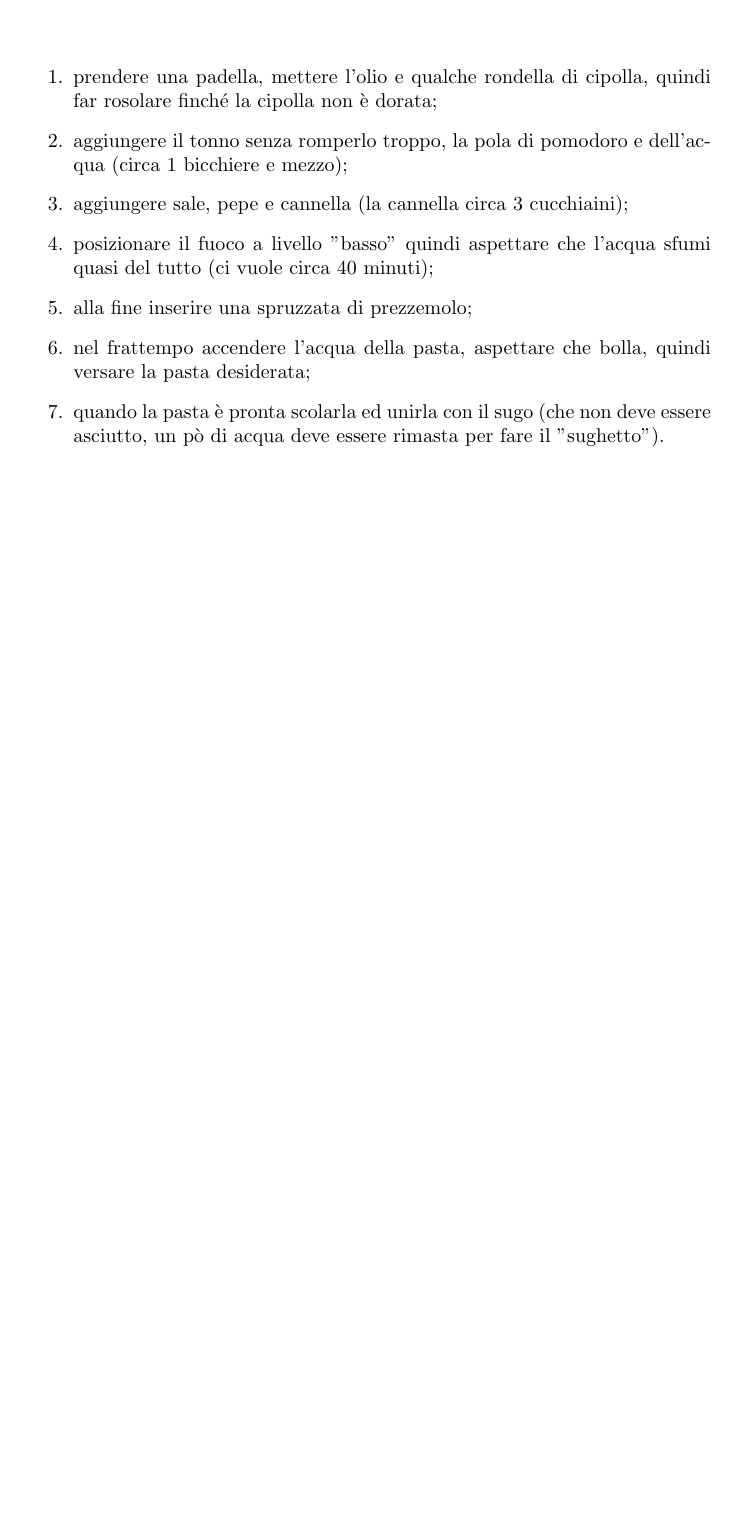
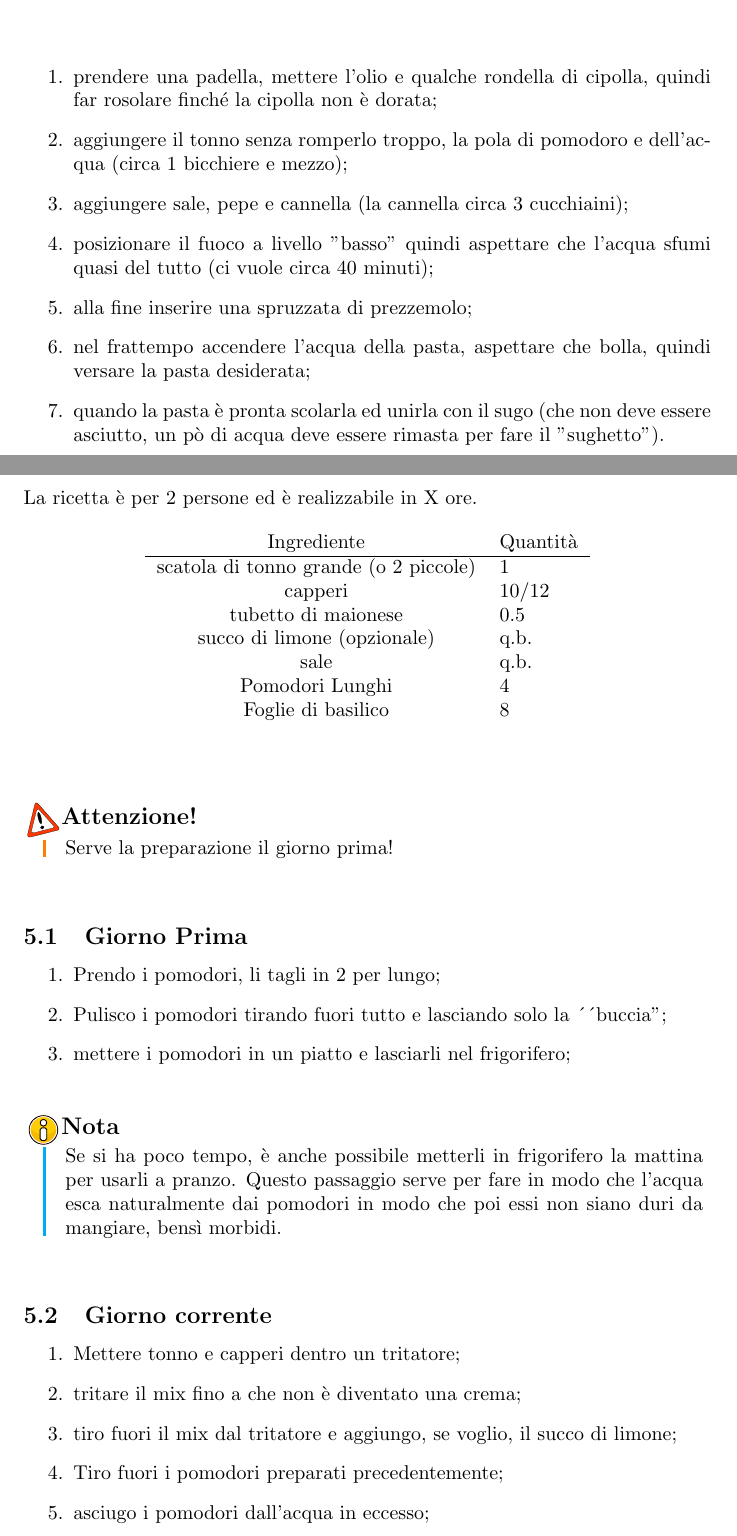
Before and after one commit to Koldar/ricettario, a LaTeX document (main.tex, which reads commands.tex, src/texs/pomodori-ripieni.tex): part of page 6 of 6 before the commit and two parts of pages 6 and 7 of 10 after it, the two joined at a grey line, cut so that both start at the same text, the shorter picture padded with empty space. Compiled offline with pdfLaTeX.

Commit message:
add crostini con pate and pomodori ripieni

```diff
--- a/commands.tex
+++ b/commands.tex
@@ -28,6 +44,7 @@
 
 \newcommand{\ingredienti}[2]{%
     \begin{table}[h]%
+        \centering
         \begin{tabular}{cl}%
             Ingrediente & Quantità \\ \hline
             \ingredienti@consume{#1}{#2}
--- a/main.tex
+++ b/main.tex
@@ -8,11 +8,13 @@
 \usepackage{graphicx}
 \usepackage{titlesec}
 \usepackage{commons}
+\usepackage[svgnames]{xcolor}
+\usepackage[tikz]{bclogo}
 
 \input{commands}
 
 \author{Massimo Bono}
-\title{Ricettario}
+\title{Il Ricettario\\Ricette gustose per palati Bresciani}
 \date{\today}
 
 \NewDocumentCommand{\sectionbreak}{}{%
--- /dev/null
+++ b/src/texs/pomodori-ripieni.tex
@@ -0,0 +1,35 @@
+\section{Pomodori Ripieni}
+
+\setRecipePersonNumber{2}
+\generalRecipeInfos{}
+
+\ingredienti%
+    {scatola di tonno grande (o 2 piccole)}{1}%
+    {capperi}{10/12}%
+    {tubetto di maionese}{0.5}%
+    {succo di limone (opzionale)}{\qb{}}%
+    {sale}{\qb{}}%
+    {Pomodori Lunghi}{4}%
+    {Foglie di basilico}{8}%
+
+\warning{Serve la preparazione il giorno prima!}
+
+\subsection{Giorno Prima}
+\begin{enumerate}
+    \item Prendo i pomodori, li tagli in 2 per lungo;
+    \item Pulisco i pomodori tirando fuori tutto e lasciando solo la \quotes{buccia};
+    \item mettere i pomodori in un piatto e lasciarli nel frigorifero;
+\end{enumerate}
+
+\note{
+    Se si ha poco tempo, è anche possibile metterli in frigorifero la mattina per usarli a pranzo. Questo passaggio serve per fare in modo che l'acqua esca naturalmente dai pomodori in modo che poi essi non siano duri da mangiare, bensì morbidi.
+}
+
+\subsection{Giorno corrente}
+\begin{enumerate}
+    \item Mettere tonno e capperi dentro un tritatore;
+    \item tritare il mix fino a che non è diventato una crema;
+    \item tiro fuori il mix dal tritatore e aggiungo, se voglio, il succo di limone;
+    \item Tiro fuori i pomodori preparati precedentemente;
+    \item asciugo i pomodori dall'acqua in eccesso;
+    \item Riempio i pomodori con l'impasto;
```
Also changed, not shown: src/texs/crostini-con-pate-olive.tex (added, +24 -0 lines), src/texs/polenta.tex (+1 -0 lines), src/imgs/crostini-con-pate-olive/01.jpg (added), src/imgs/crostini-con-pate-olive/02.jpg (added), src/imgs/crostini-con-pate-olive/03.jpg (added), src/imgs/crostini-con-pate-olive/04.jpg (added), commands.tex (16 more changed lines), main.tex (4 more changed lines), src/texs/pomodori-ripieni.tex (3 more changed lines).
